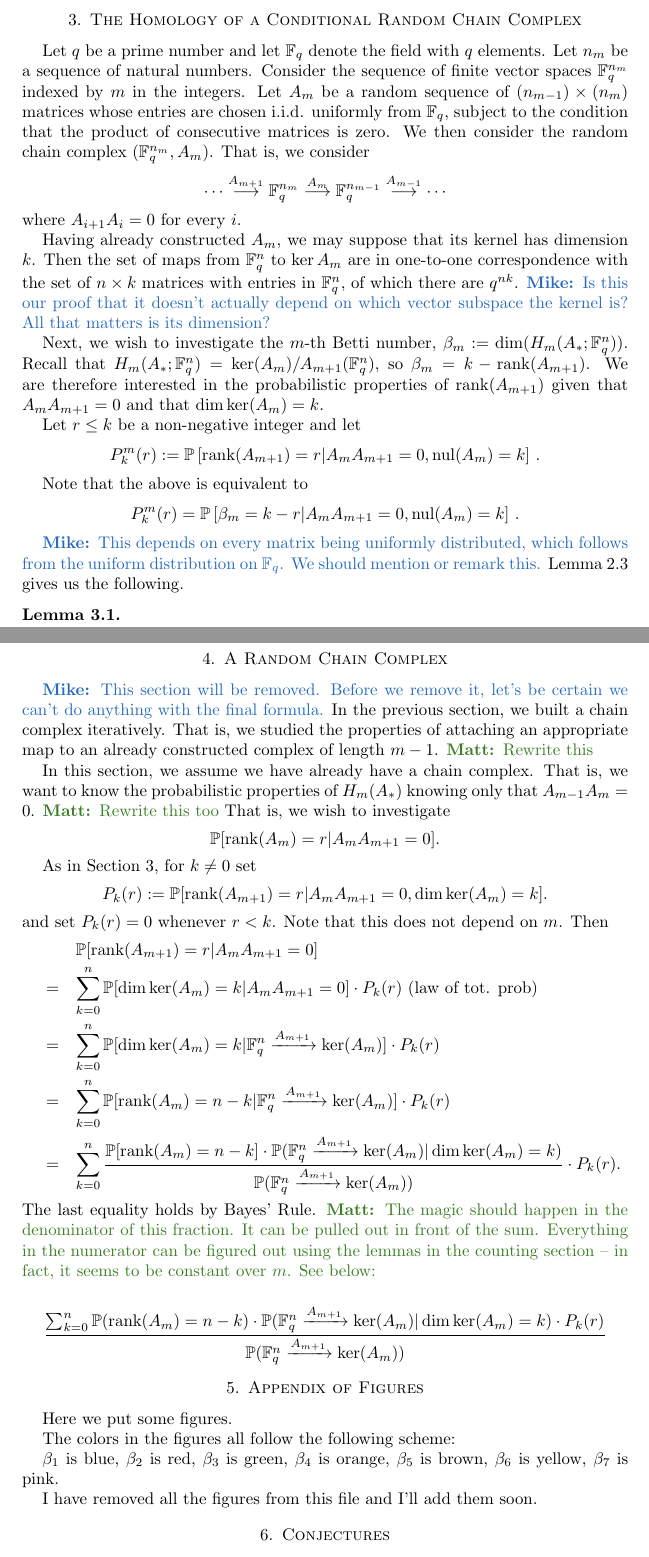
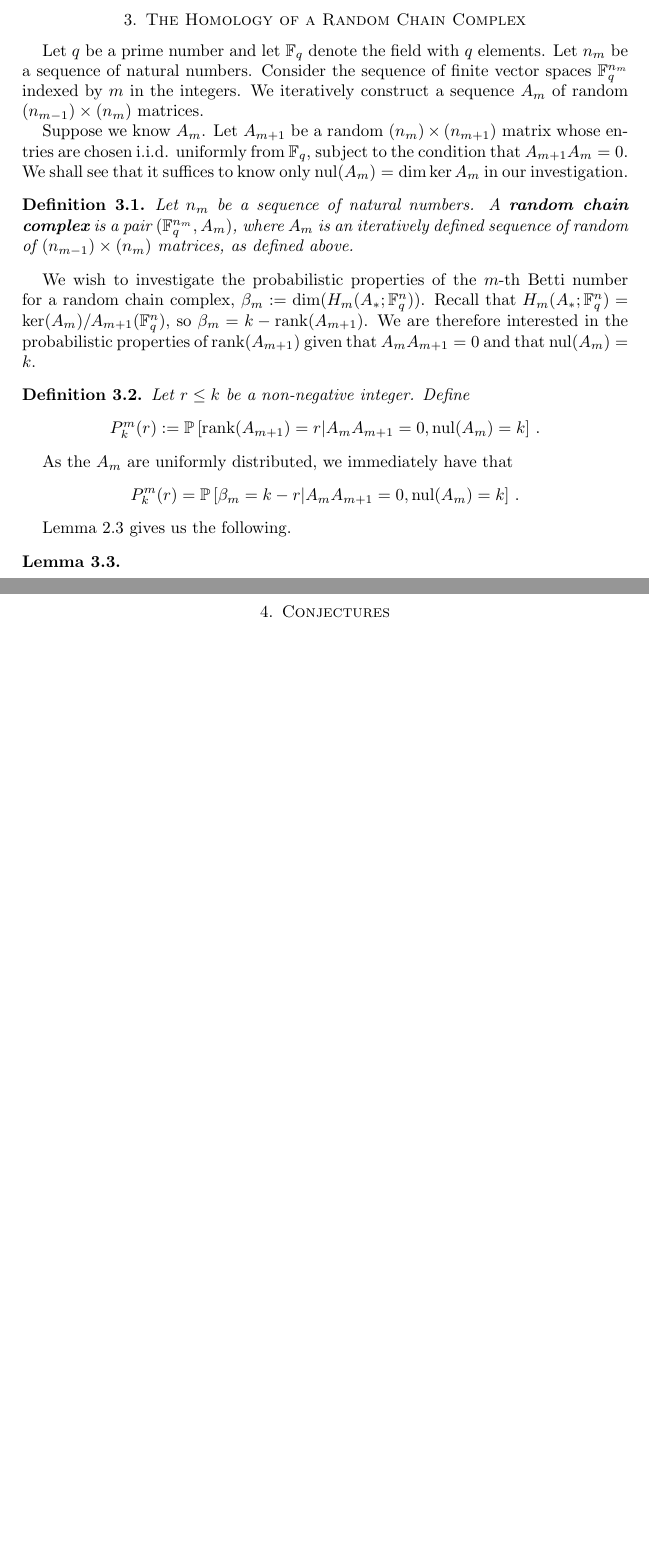
Before and after one commit to MatthewZabka/randomchain, a LaTeX paper (main.tex, which reads Rand_Complex.tex, Random_Complex.tex): two parts of pages 3 and 5 of 6 before the commit and two parts of pages 3 and 4 of 5 after it, joined at a grey line, cut so that both start at the same text, the shorter picture padded with empty space. Compiled offline with pdfLaTeX.

Commit message:
Updated Section 3

```diff
--- a/Cond_Complex.tex
+++ b/Rand_Complex.tex
@@ -1,30 +1,31 @@
-Let $q$ be a prime number and let $\Fq$ denote the field with $q$ elements. Let $n_m$ be a sequence of natural numbers. Consider the sequence of finite vector spaces $\Fqn{n_m}$ indexed by $m$ in the integers.  Let $A_m$ be a random sequence of $(n_{m-1})\times (n_m)$ matrices whose entries are chosen i.i.d. uniformly from $\Fq$, subject to the condition that the product of consecutive matrices is zero.  We then consider the random chain complex $(\Fqn{n_m},A_m)$. That is, we consider
-\[
-  \cdots \stackrel{A_{m+1}}{\lra} \Fqn{n_m} \stackrel{A_m}{\lra} \Fqn{n_{m-1}}
-  \stackrel{A_{m-1}}{\lra} \cdots
-\]
-where $A_{i+1}A_i=0$ for every $i$.
+Let $q$ be a prime number and let $\Fq$ denote the field with $q$ elements. Let $n_m$ be a sequence of natural numbers. Consider the sequence of finite vector spaces $\Fqn{n_m}$ indexed by $m$ in the integers.  We iteratively construct a sequence $A_m$ of random $(n_{m-1})\times (n_m)$ matrices.
 
-Having already constructed $A_{m}$, we may suppose that its kernel has dimension $k$.  Then the set of maps from $\Fqn{n}$ to $\ker A_{m}$ are in one-to-one correspondence with the set of $n\times k$ matrices with entries in $\Fqn{n}$, of which there are $q^{nk}$.
-\mc{Is this our proof that it doesn't actually depend on which
-vector subspace the kernel is? All that matters is its dimension?}
+Suppose we know $A_{m}$. Let $A_{m+1}$ be a random $(n_{m})\times (n_{m+1})$ matrix whose entries are chosen i.i.d. uniformly from $\Fq$, subject to the condition that $A_{m+1}A_{m} = 0$. We shall see that it suffices to know only $\nul(A_m) = \dim\ker A_{m}$ in our investigation.
 
-Next, we wish to investigate the $m$-th Betti number, $\beta_m := \dim(H_m(A_\ast; \Fqn{n}))$.  Recall that $H_m(A_\ast;\Fqn{n}) = \ker (A_{m})/ A_{m+1}(\Fqn{n})$, so $\beta_m = k - \rank(A_{m+1})$.  We are therefore interested in the probabilistic properties of $\rank(A_{m+1})$ given that $A_{m}A_{m+1} = 0$ and that $\dim\ker(A_{m}) = k$.
+\begin{definition}
+Let $n_m$ be a sequence of natural numbers. A \textbf{random chain complex} is a pair $(\Fqn{n_m},A_m)$, where $A_m$ is an iteratively defined sequence of random of $(n_{m-1})\times (n_m)$ matrices, as defined above.
+\end{definition}
 
-Let $r \leq k$ be a non-negative integer and let
+
+
+We wish to investigate the probabilistic properties of the $m$-th Betti number for a random chain complex, $\beta_m := \dim(H_m(A_\ast; \Fqn{n}))$.  Recall that $H_m(A_\ast;\Fqn{n}) = \ker (A_{m})/ A_{m+1}(\Fqn{n})$, so $\beta_m = k - \rank(A_{m+1})$.  We are therefore interested in the probabilistic properties of $\rank(A_{m+1})$ given that $A_{m}A_{m+1} = 0$ and that $\nul(A_{m}) = k$.
+
+
+\begin{definition}
+
+Let $r \leq k$ be a non-negative integer.  Define
 \[
   P^m_k(r) := \mathbb{P}
   \left[\rank(A_{m+1}) = r|A_{m}A_{m+1} = 0, \nul(A_{m}) = k \right] \, .
 \]
+\end{definition}
 
-Note that the above is equivalent to
+As the $A_m$ are uniformly distributed, we immediately have that
 \[
 P^m_k(r) = \mathbb{P}\left[\beta_m = k-r | A_{m}A_{m+1} = 0, \nul(A_{m}) = k\right] \, .
 \]
 
-\mc{This depends on every matrix being uniformly distributed, which
-  follows from the uniform distribution on $\Fq$. We should mention or
-remark this.}
+
 Lemma~\ref{Num_mbyn_rankr} gives us the following.
 \begin{lemma}
 \[
--- a/Random_Complex.tex
+++ /dev/null
@@ -1,126 +0,0 @@
-\mc{This section will be removed. Before we remove it, let's be
-certain we can't do anything with the final formula.}
-In the previous section, we built a chain complex iteratively. That is, we
-studied the properties of attaching an appropriate map to an already
-constructed complex of length $m-1$. \mz{Rewrite this}
-
-In this section, we assume we have already have a chain complex.  That is, we want to know the probabilistic properties of $H_m(A_\ast)$ knowing only that $A_{m-1}A_m=0$. \mz{Rewrite this too} That is, we wish to investigate
-\[
-\mathbb{P}[\rank(A_m) = r| A_{m}A_{m+1} = 0].
-\]
-
-As in Section \ref{SecCondComp}, for $k\neq 0$ set
-\[
-P_k(r) :=  \mathbb{P}[\rank(A_{m+1})=r|A_{m}A_{m+1} = 0, \dim\ker (A_{m}) = k].
-\]
-and set $P_k(r) = 0$ whenever $r<k$.
-Note that this does not depend on $m$. Then
-	\begin{eqnarray*}
-	&&\mathbb{P}[\rank(A_{m+1}) = r| A_{m}A_{m+1} = 0]\\
-	&=& \sum_{k=0}^n \mathbb{P}[\dim\ker (A_{m}) = k|A_{m}A_{m+1} = 0]
-    	\cdot P_k(r)  \textrm{ (law of tot. prob) }\\
-	&=& \sum_{k=0}^n \mathbb{P}[\dim\ker (A_{m}) = k| \Fqn{n} \xrightarrow{A_{m+1}} \ker(A_{m})]
-    	\cdot P_k(r)\\
-	&=& \sum_{k=0}^n \mathbb{P}[\rank(A_{m}) = n-k | \Fqn{n} \xrightarrow{A_{m+1}} \ker(A_{m})]
-    	\cdot P_k(r)\\
-    &=& \sum_{k=0}^n \frac{\mathbb{P}[\rank(A_{m}) = n-k]
-    \cdot \mathbb{P}(\Fqn{n} \xrightarrow{A_{m+1}} \ker(A_{m}) |\dim\ker(A_{m}) = k)}
-    {\mathbb{P}(\Fqn{n} \xrightarrow{A_{m+1}} \ker(A_{m}))}
-        \cdot P_k(r).
-   \end{eqnarray*}
-The last equality holds by Bayes' Rule. \mz{The magic should happen in the denominator of this fraction. It can be pulled out in front of the sum.  Everything in the numerator can be figured out using the lemmas in the counting section -- in fact, it seems to be constant over $m$.  See below:}
-
-\[
-  \frac{ \sum_{k=0}^n \mathbb{P}(\rank(A_{m}) = n-k) \cdot \mathbb{P}(\Fqn{n} \xrightarrow{A_{m+1}} \ker(A_{m}) |\dim\ker(A_{m}) = k)
-    \cdot P_k(r)}
-    {\mathbb{P}(\Fqn{n} \xrightarrow{A_{m+1}} \ker(A_{m}))}
-\]
-
-%\section{(Mike's probably wrong) Homology calculation}
-%Let us step through the computation of the homology of a random
-%chain complex degree by degree. In what follows, we assume a random
-%chain complex $(\Fqn{n},A_*)$ exists.
-%
-%We ask for $\mathbb{P} [\beta_j= b_j]$, for each $j$. I'm kind of
-%sloppy in sticking with either $\nul$ or $\rank$ in the following
-%so I'm sure I use rank + nullity a lot without explicitly saying it.
-%You've been warned...
-%
-%\subsection{$\beta_0$}
-%
-%\begin{align*}
-%  \mathbb{P}[\beta_0 = b_0] &= \mathbb{P}[\rank(A_1) = n - b_0] \\
-%   &= \frac{1}{q^{n^2}} \qbin{n}{n-b_0} \, (q^n-1) (q^n - q) \cdots (q^n - q^{n-b_0-1}) \, ,
-%\end{align*}
-%by Lemma~\ref{Num_mbyn_rankr}.
-%
-%\mc{Alternatively, we have $\bP[\beta_0=b_0] =
-%\bP[\beta_0=b_0 \, | \, \nul(A_0) = n]$, vacuously since
-%$A_0$ is the zero map. But then
-%$\bP[\beta_0 = b_0] = \bP_{n}(n-b_0)$, which may be obvious.
-%Since it's late, I will only make this substitution in the
-%last conjecture.}
-%
-%
-%\subsection{$\beta_1$}
-%
-%\begin{align*}
-%  	\mathbb{P}[\beta_1 = b_1]
-%  	&= \sum_{b=0}^n \mathbb{P} [ \beta_1 = b_1 \, | \, \beta_0=b] \cdot \mathbb{P}[\beta_0 = b] \\
-%  	&= \sum_{b=0}^n \mathbb{P}[ \rank(A_2) = b-b_1 \, | \, \rank(A_1)=n-b] \cdot \mathbb{P}[ \rank(A_1) = n-b] \\
-%  	&= \sum_{b=0}^n \mathbb{P}[ \rank(A_2) = b-b_1 \, | \, \nul(A_1)=b]  \cdot \mathbb{P}[ \rank(A_1) = n-b] \\
-%  	&= \sum_{b=0}^n P_b(b-b_1) \bP[\beta_0=b] \\
-%    &= \sum_{b=0}^n P_b(b-b_1) P_n(n-b)\, ,
-%\end{align*}
-%where the last factor of the last equal sign is computed in the previous
-%subsection.
-%
-%\subsection{$\beta_2$}
-%
-%\begin{align*}
-%  	\bP[\beta_2 = b_2]
-%  	&= \sum_{c=0}^n \bP[\beta_2=b_2 \, | \, \nul(A_2) = c] \bP[\nul(A_2) = c] \\
-%  	&= \sum_{c=0}^n \bP[\rank(A_3) = c-b_2 \, | \, \nul(A_2) = c] \bP[\nul(A_2) = c] \\
-%  	&= \sum_{c=0}^n P_c(c-b_2) \bP[\rank(A_2) = n-c]
-%\end{align*}
-%
-%Now we must compute this last factor $\bP[\rank(A_2) = n-c]$, so we
-%expand again:
-%
-%\begin{align*}
-%  	\bP[\rank(A_2) = n-c]
-%    &= \sum_{b=0}^n \bP[\rank(A_2) = n-c \, | \,\nul(A_1) = b] \, \bP[\nul(A_1) = b] \\
-%  	&=\sum_{b=0}^n P_b(n-c) \bP[\beta_0=b]
-%\end{align*}
-%
-%Collecting these two, we get
-%\[
-%  \bP[\beta_2 = b_2] = \sum_{c=0}^n P_c(c-b_2) \sum_{b=0}^n P_b(n-c)
-%  \bP[\beta_0=b]
-%\]
-%
-%\subsection{$\beta_3$}
-%So I think we understand the general story now. But just to be sure,
-%let's do one more.
-%
-%\begin{align*}
-%  	\bP[\beta_3 = b_3]
-%    &= \sum_{d=0}^n \bP[\beta_3=b_3 \, | \, \nul(A_3) = d] \, \bP[\nul(A_3) = d] \\
-%  	&= \sum_{d=0}^n P_d(d-b_3) \bP[\rank(A_3) = n-d] \\
-%  	&= \sum_{d=0}^n P_d(d-b_3) \, \sum_{c=0}^n P_c(n-d) \, \bP[\rank(A_2) = n-c] \\
-%  	&= \sum_{d=0}^n P_d(d-b_3) \, \sum_{c=0}^n P_c(n-d) \, \sum_{b=0}^n P_b(n-c) \bP[\beta_0=b] \\
-%\end{align*}
-%
-%\subsection{$\beta_j$}
-%
-%So here's the conjecture:
-%
-%\begin{align*}
-%	\bP[\beta_j = b]
-%    &= \sum_{i_1=0}^n P_{i_1}(i_1-b) \sum_{i_2=0}^n P_{i_2}(n-i_1) \cdots \sum_{i_j=0}^n P_{i_j}(n-i_{j-1}) \bP[\beta_0=i_j] \\
-% 	&= \sum_{i_1=0}^n P_{i_1}(i_1-b) \sum_{i_2=0}^n P_{i_2}(n-i_1) \cdots \sum_{i_j=0}^n P_{i_j}(n-i_{j-1}) P_n(n-i_j) \\
-%\end{align*}
-%
-%\mc{This formula may not be useful in any practical way. But it definitely
-%`completes' the story in some sense. We should still do expectations
-%and conditional probabilites.}
--- a/main.tex
+++ b/main.tex
@@ -3,9 +3,11 @@
 \usepackage{amssymb, mathtools, amsthm}
 \usepackage{graphicx}
 
+
 \newtheorem{theorem}{Theorem}[section]
 \newtheorem{corollary}[theorem]{Corollary}
 \newtheorem{lemma}[theorem]{Lemma}
+\newtheorem{definition}[theorem]{Definition}
 \newtheorem{conjecture}[theorem]{Conjecture}
 \newtheorem{question}[theorem]{Question}
 
@@ -54,14 +56,8 @@ properties of this random chain complex.
 \section{Preliminaries}
 \input{Preliminaries.tex}
 %---------------------------------------------------
-\section{The Homology of a Conditional Random Chain Complex}\label{SecCondComp}
-\input{Cond_Complex.tex}
-%------------------------------------------------
-\section{A Random Chain Complex}
-\input{Random_Complex.tex}
-%---------------------------------------------------
-\section{Appendix of Figures}
-\input{Figures.tex}
+\section{The Homology of a Random Chain Complex}\label{SecCondComp}
+\input{Rand_Complex.tex}
 %-------------------------------------------------
 \input{Conjectures.tex}
 
```
Also changed, not shown: main.bbl (added), Rand_Complex.tex (3 more changed lines).
